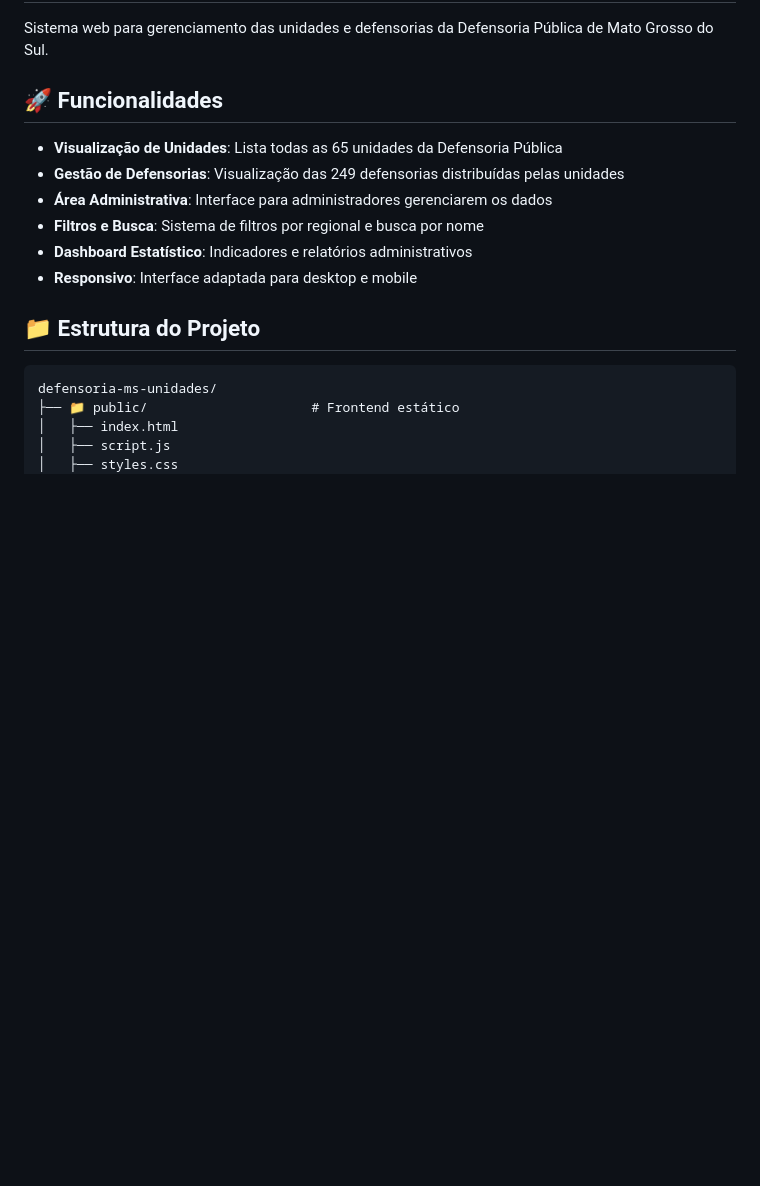
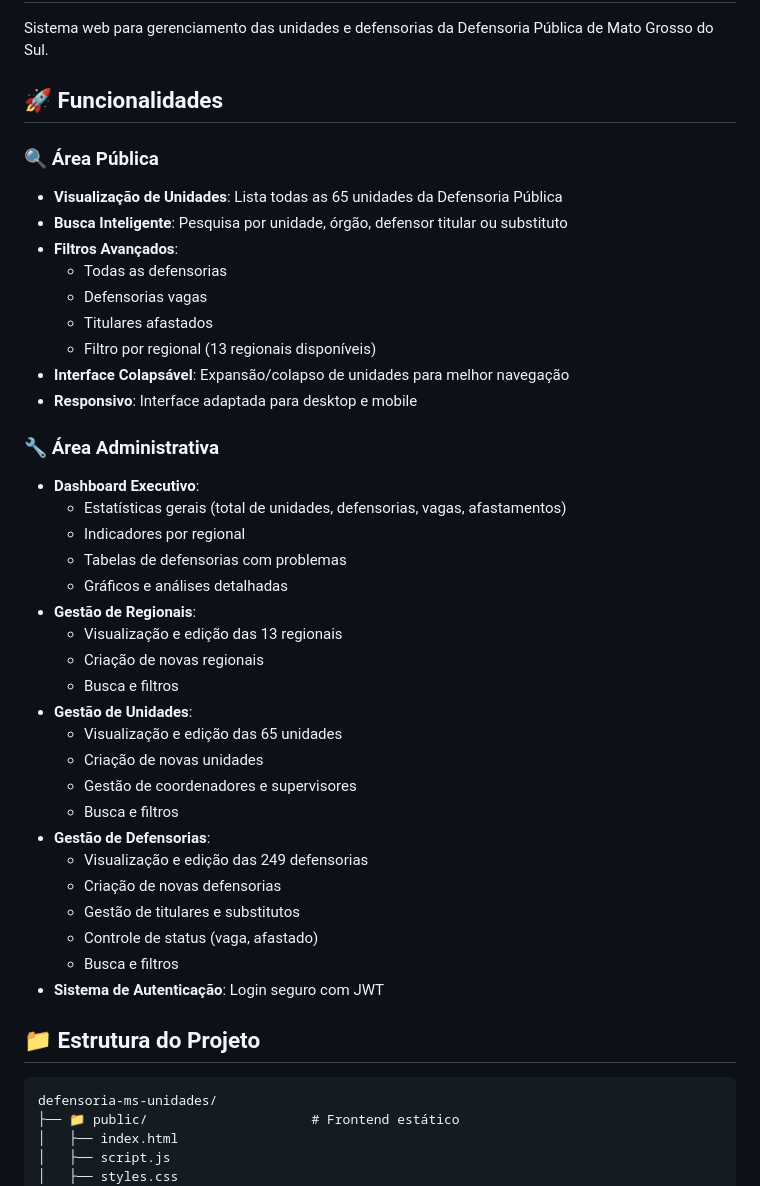
Before and after one commit to plsleite/Unidades-DPMS, a Markdown page: docs/README.md, the part around one of its changes. Rendered like a GitHub page; blank space fills up the shorter version.

```diff
--- a/docs/README.md
+++ b/docs/README.md
@@ -4,12 +4,39 @@ Sistema web para gerenciamento das unidades e defensorias da Defensoria Pública
 
 ## 🚀 Funcionalidades
 
+### **🔍 Área Pública**
 - **Visualização de Unidades**: Lista todas as 65 unidades da Defensoria Pública
-- **Gestão de Defensorias**: Visualização das 249 defensorias distribuídas pelas unidades
-- **Área Administrativa**: Interface para administradores gerenciarem os dados
-- **Filtros e Busca**: Sistema de filtros por regional e busca por nome
-- **Dashboard Estatístico**: Indicadores e relatórios administrativos
+- **Busca Inteligente**: Pesquisa por unidade, órgão, defensor titular ou substituto
+- **Filtros Avançados**:
+  - Todas as defensorias
+  - Defensorias vagas
+  - Titulares afastados
+  - Filtro por regional (13 regionais disponíveis)
+- **Interface Colapsável**: Expansão/colapso de unidades para melhor navegação
 - **Responsivo**: Interface adaptada para desktop e mobile
+
+### **🔧 Área Administrativa**
+- **Dashboard Executivo**:
+  - Estatísticas gerais (total de unidades, defensorias, vagas, afastamentos)
+  - Indicadores por regional
+  - Tabelas de defensorias com problemas
+  - Gráficos e análises detalhadas
+- **Gestão de Regionais**:
+  - Visualização e edição das 13 regionais
+  - Criação de novas regionais
+  - Busca e filtros
+- **Gestão de Unidades**:
+  - Visualização e edição das 65 unidades
+  - Criação de novas unidades
+  - Gestão de coordenadores e supervisores
+  - Busca e filtros
+- **Gestão de Defensorias**:
+  - Visualização e edição das 249 defensorias
+  - Criação de novas defensorias
+  - Gestão de titulares e substitutos
+  - Controle de status (vaga, afastado)
+  - Busca e filtros
+- **Sistema de Autenticação**: Login seguro com JWT
 
 ## 📁 Estrutura do Projeto
 
```
Also changed, not shown: other parts of docs/README.md (+77 -5 lines).
